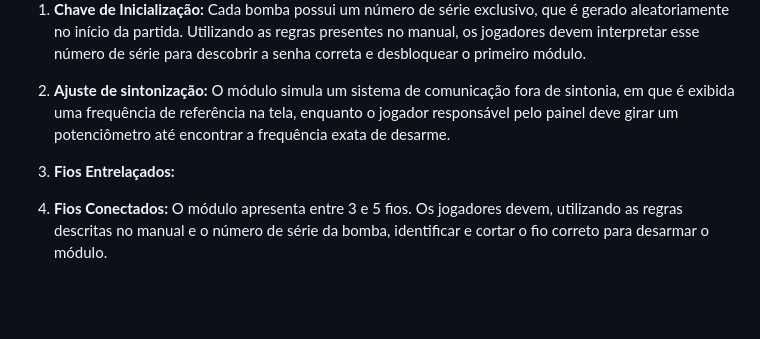
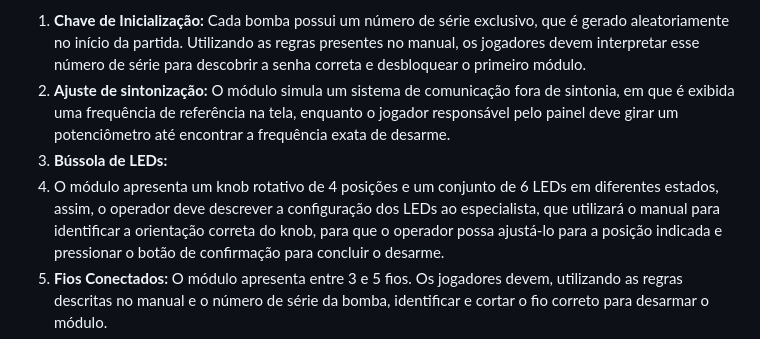
Before and after one commit to kronos-al/project-cyberpunk, a Markdown page: README.md, the part around the change. Drawn GitHub-style; blank space fills up the shorter version.

Commit message:
Adicionando commit que não salvou

```diff
--- a/README.md
+++ b/README.md
@@ -36,8 +36,8 @@ Bomb.exe é um jogo cooperativo para dois jogadores, no qual a comunicação e o
 Cada bomba possui um número de série exclusivo, que é gerado aleatoriamente no início da partida. Utilizando as regras presentes no manual, os jogadores devem interpretar esse número de série para descobrir a senha correta e desbloquear o primeiro módulo.
 2. **Ajuste de sintonização:**
 O módulo simula um sistema de comunicação fora de sintonia, em que é exibida uma frequência de referência na tela, enquanto o jogador responsável pelo painel deve girar um potenciômetro até encontrar a frequência exata de desarme.
-4. **Fios Entrelaçados:**
-
+4. **Bússola de LEDs:**
+5.  O módulo apresenta um knob rotativo de 4 posições e um conjunto de 6 LEDs em diferentes estados, assim, o operador deve descrever a configuração dos LEDs ao especialista, que utilizará o manual para identificar a orientação correta do knob, para que o operador possa ajustá-lo para a posição indicada e pressionar o botão de confirmação para concluir o desarme.
 4. **Fios Conectados:**
 O módulo apresenta entre 3 e 5 fios. Os jogadores devem, utilizando as regras descritas no manual e o número de série da bomba, identificar e cortar o fio correto para desarmar o módulo.
 5. **Labirinto:**
```
